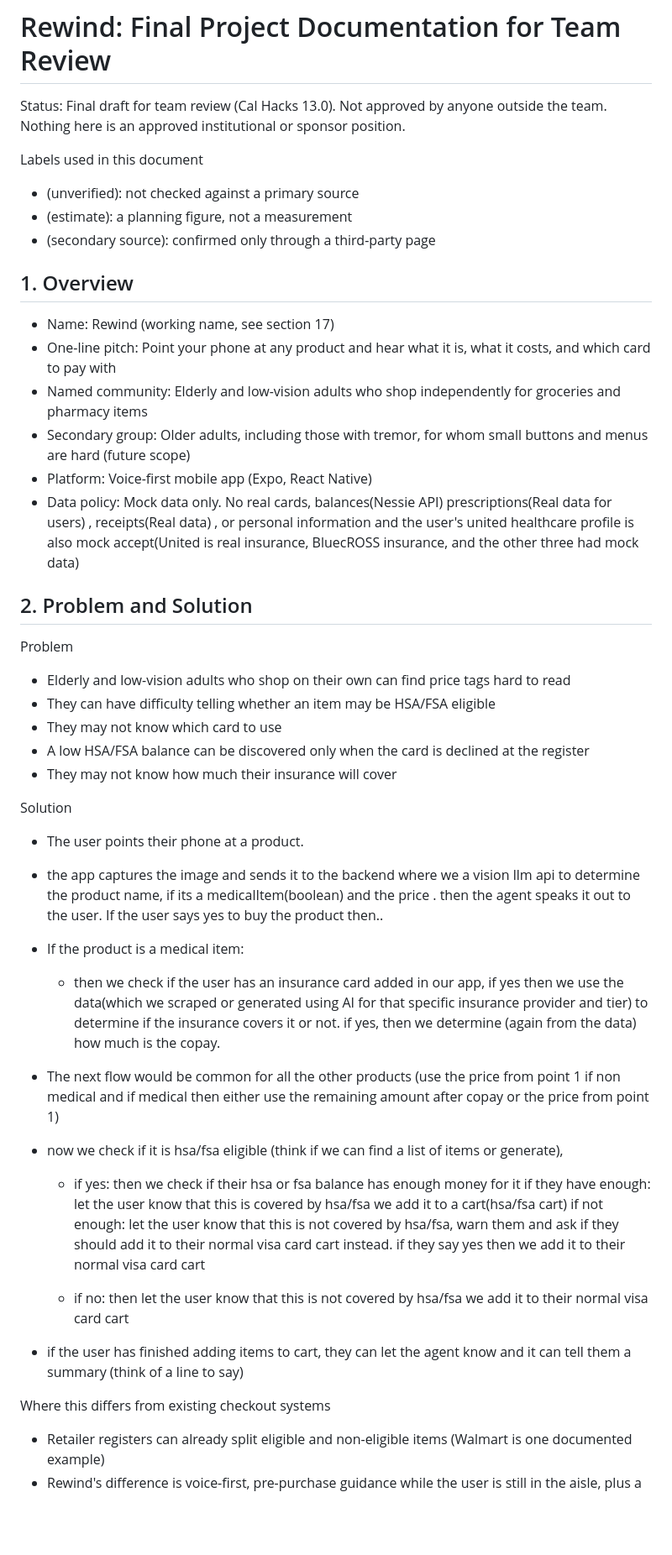
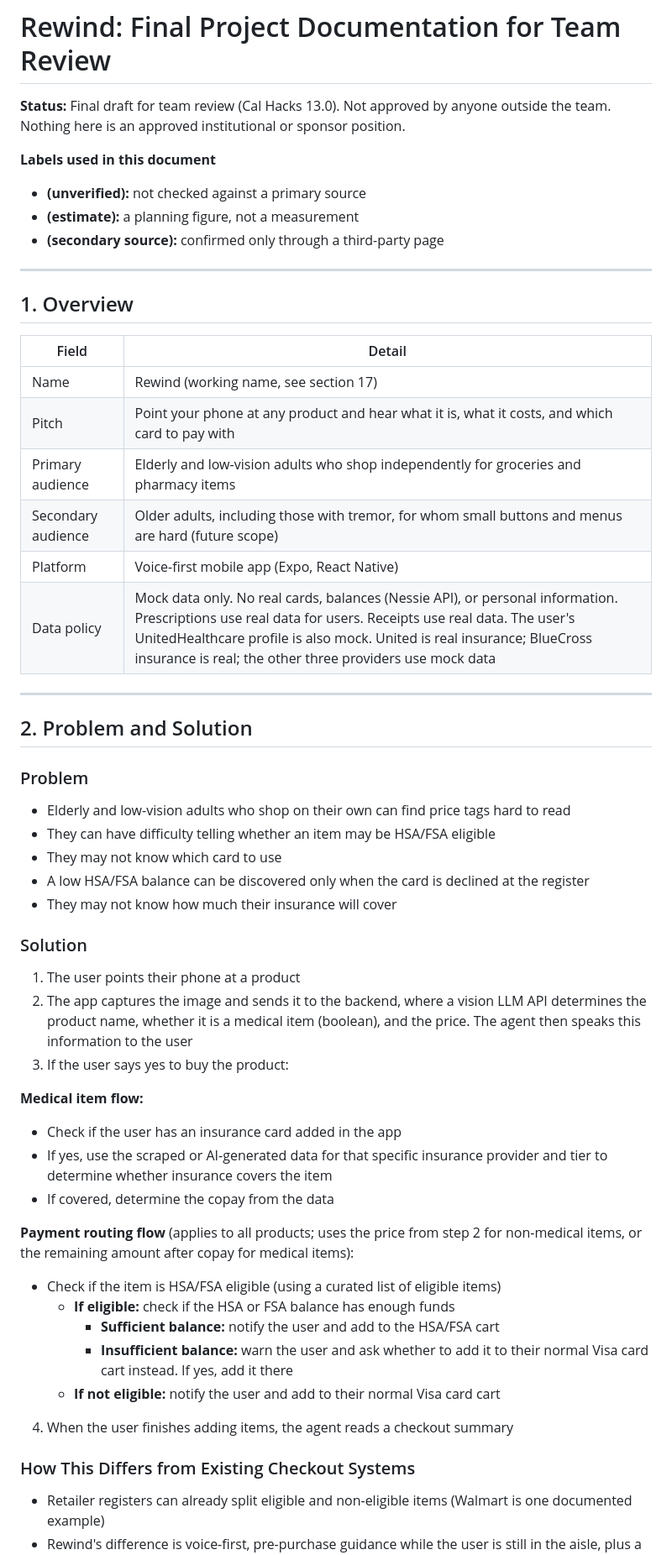
Before and after one commit to Atharvp18/rewind, a Markdown page: doc/2026-10-23-rewind-final-review.md, the part around one of its changes. Shown at 84% size. GitHub-like rendering; blank space fills up the shorter version.

```diff
--- a/doc/2026-10-23-rewind-final-review.md
+++ b/doc/2026-10-23-rewind-final-review.md
@@ -1,56 +1,59 @@
 # Rewind: Final Project Documentation for Team Review
 
-Status: Final draft for team review (Cal Hacks 13.0). Not approved by anyone outside the team. Nothing here is an approved institutional or sponsor position.
+**Status:** Final draft for team review (Cal Hacks 13.0). Not approved by anyone outside the team. Nothing here is an approved institutional or sponsor position.
 
-Labels used in this document
+**Labels used in this document**
 
-- (unverified): not checked against a primary source
-- (estimate): a planning figure, not a measurement
-- (secondary source): confirmed only through a third-party page
+- **(unverified):** not checked against a primary source
+- **(estimate):** a planning figure, not a measurement
+- **(secondary source):** confirmed only through a third-party page
+
+---
 
 ## 1. Overview
 
-- Name: Rewind (working name, see section 17)
-- One-line pitch: Point your phone at any product and hear what it is, what it costs, and which card to pay with
-- Named community: Elderly and low-vision adults who shop independently for groceries and pharmacy items
-- Secondary group: Older adults, including those with tremor, for whom small buttons and menus are hard (future scope)
-- Platform: Voice-first mobile app (Expo, React Native)
-- Data policy: Mock data only. No real cards, balances(Nessie API)  prescriptions(Real data for users) , receipts(Real data) , or personal information and the user's united healthcare profile is also mock accept(United is real insurance, BluecROSS insurance, and the other three had mock data)
+| Field | Detail |
+|---|---|
+| Name | Rewind (working name, see section 17) |
+| Pitch | Point your phone at any product and hear what it is, what it costs, and which card to pay with |
+| Primary audience | Elderly and low-vision adults who shop independently for groceries and pharmacy items |
+| Secondary audience | Older adults, including those with tremor, for whom small buttons and menus are hard (future scope) |
+| Platform | Voice-first mobile app (Expo, React Native) |
+| Data policy | Mock data only. No real cards, balances (Nessie API), or personal information. Prescriptions use real data for users. Receipts use real data. The user's UnitedHealthcare profile is also mock. United is real insurance; BlueCross insurance is real; the other three providers use mock data |
+
+---
 
 ## 2. Problem and Solution
 
-Problem
+### Problem
+
 - Elderly and low-vision adults who shop on their own can find price tags hard to read
 - They can have difficulty telling whether an item may be HSA/FSA eligible
 - They may not know which card to use
 - A low HSA/FSA balance can be discovered only when the card is declined at the register
 - They may not know how much their insurance will cover
 
-Solution
+### Solution
 
-- The user points their phone at a product.
-- the app captures the image and sends it to the backend where we a vision llm api to determine the product name, if its a medicalItem(boolean) and the price . then the agent speaks it out to the user. If the user says yes to buy the product then..
-- If the product is a medical item:
-    - then we check if the user has an insurance card added in our app, if yes then we use the data(which we scraped or generated using AI for that specific insurance provider and tier) to determine if the insurance covers it or not. if yes, then we determine (again from the data) how much is the copay.
-- The next flow would be common for all the other products (use the price from point 1 if non medical and if medical then either use the remaining amount after copay or the price from point 1)
-- now we check if it is hsa/fsa eligible (think if we can find a list of items or generate),
-    - if yes:
-        then we check if their hsa or fsa balance has enough money for it
-            if they have enough:
-                let the user know that this is covered by hsa/fsa
-                we add it to a cart(hsa/fsa cart)
-            if not enough:
-                let the user know that this is not covered by hsa/fsa, warn them and ask if they should add it to their normal visa card cart instead.
-                if they say yes then
-                  we add it to their normal visa card cart
+1. The user points their phone at a product
+2. The app captures the image and sends it to the backend, where a vision LLM API determines the product name, whether it is a medical item (boolean), and the price. The agent then speaks this information to the user
+3. If the user says yes to buy the product:
 
-    - if no:
-        then let the user know that this is not covered by hsa/fsa
-        we add it to their normal visa card cart
+**Medical item flow:**
+- Check if the user has an insurance card added in the app
+- If yes, use the scraped or AI-generated data for that specific insurance provider and tier to determine whether insurance covers the item
+- If covered, determine the copay from the data
 
-- if the user has finished adding items to cart, they can let the agent know and it can tell them a summary (think of a line to say)
+**Payment routing flow** (applies to all products; uses the price from step 2 for non-medical items, or the remaining amount after copay for medical items):
+- Check if the item is HSA/FSA eligible (using a curated list of eligible items)
+  - **If eligible:** check if the HSA or FSA balance has enough funds
+    - **Sufficient balance:** notify the user and add to the HSA/FSA cart
+    - **Insufficient balance:** warn the user and ask whether to add it to their normal Visa card cart instead. If yes, add it there
+  - **If not eligible:** notify the user and add to their normal Visa card cart
 
-Where this differs from existing checkout systems
+4. When the user finishes adding items, the agent reads a checkout summary
+
+### How This Differs from Existing Checkout Systems
 
 - Retailer registers can already split eligible and non-eligible items (Walmart is one documented example)
 - Rewind's difference is voice-first, pre-purchase guidance while the user is still in the aisle, plus a balance warning before the register
```
Also changed, not shown: other parts of doc/2026-10-23-rewind-final-review.md (+194 -138 lines).
